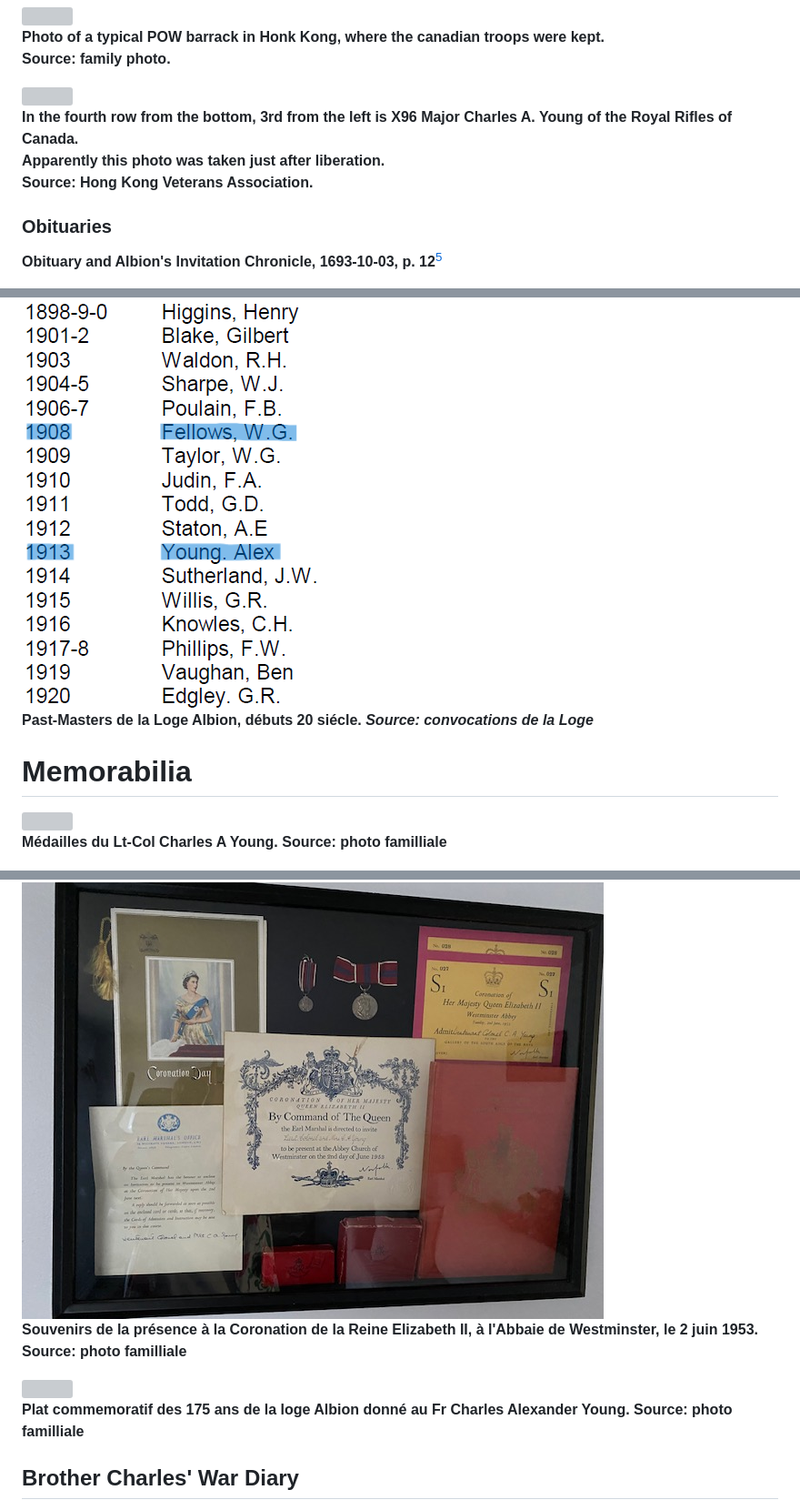
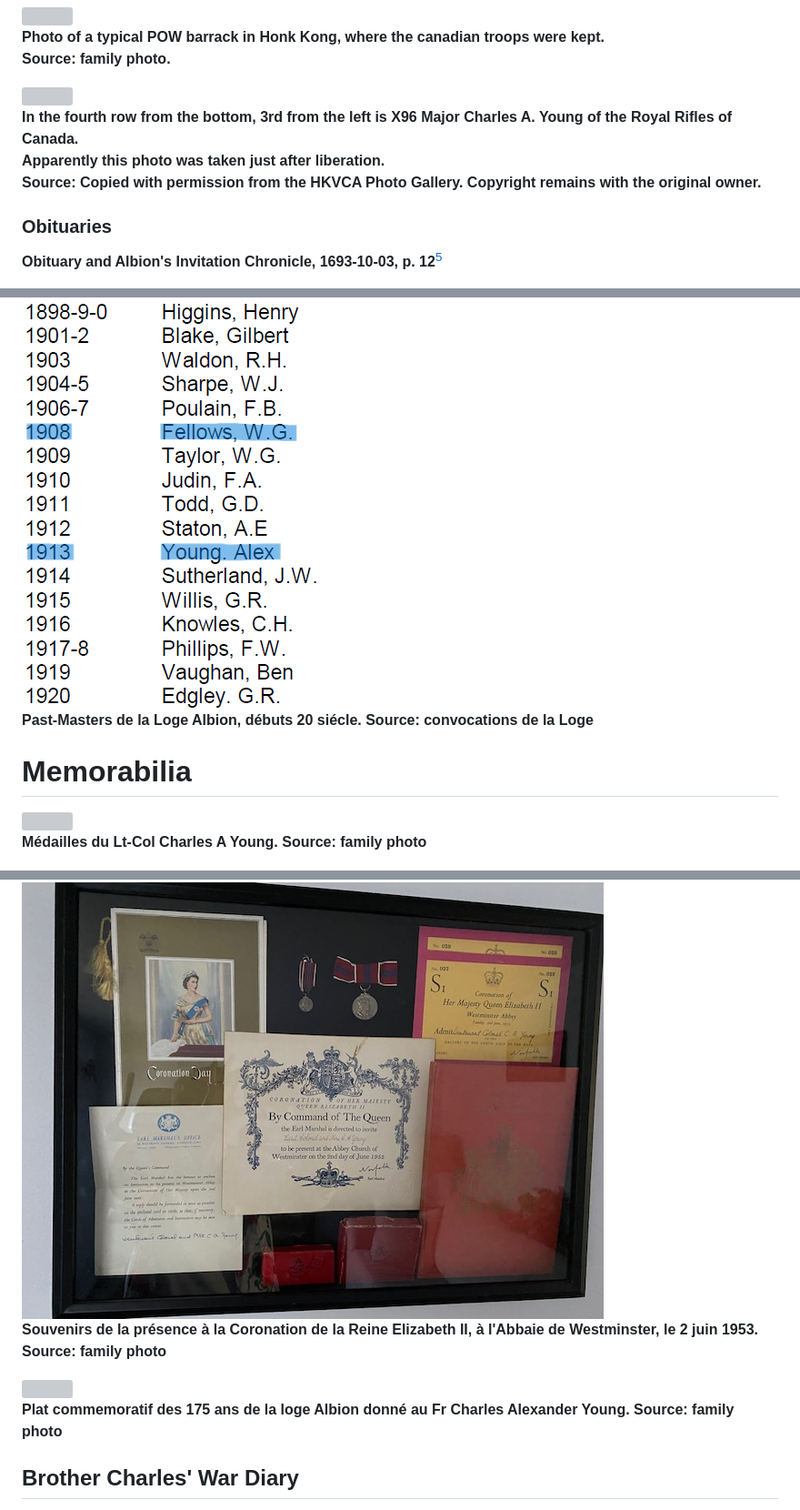
Before and after one commit to torjc01/4eSoldat, a Markdown page: README.md, 3 parts joined by grey strips. Shown at 91% size. Drawn GitHub-style; grey boxes are pictures that could not be loaded.

Commit message:
[doc] reorg
Signed-off-by: Julio Cesar Torres dos Santos <julio.cesartorres@mcn.gouv.qc.ca>

```diff
--- a/README.md
+++ b/README.md
@@ -220,7 +220,7 @@ Commanding officer of the "A" Coy, 1st Btn RRC
 
 <img src="https://www.hkvca.ca/cforcedata/ext_files/comments/images/X96.jpg" />
 
-**In the fourth row from the bottom, 3rd from the left is X96 Major Charles A. Young of the Royal Rifles of Canada. <br/>Apparently this photo was taken just after liberation. <br/>Source: Hong Kong Veterans Association.**
+**In the fourth row from the bottom, 3rd from the left is X96 Major Charles A. Young of the Royal Rifles of Canada. <br/>Apparently this photo was taken just after liberation. <br/>Source: Copied with permission from the HKVCA Photo Gallery. Copyright remains with the original owner.**
 
 ### Obituaries
 
@@ -312,21 +312,21 @@ Right Worshipful Brother Alexander Young was the Master of the Lodge for the yea
 
 <img src="./images/common/pastMasters.png" />
 
-**Past-Masters de la Loge Albion, débuts 20 siécle. *Source: convocations de la Loge***
+**Past-Masters de la Loge Albion, débuts 20 siécle. Source: convocations de la Loge**
 
 # Memorabilia
 
 <img src="./images/cayoung/MedalsCharlesAYoung.jpeg" />
 
-**Médailles du Lt-Col Charles A Young. Source: photo familliale**
+**Médailles du Lt-Col Charles A Young. Source: family photo**
 
 <img src="./images/cayoung/Coronation.jpeg" />
 
-**Souvenirs de la présence à la Coronation de la Reine Elizabeth II, à l'Abbaie de Westminster, le 2 juin 1953. Source: photo familliale**
+**Souvenirs de la présence à la Coronation de la Reine Elizabeth II, à l'Abbaie de Westminster, le 2 juin 1953. Source: family photo**
 
 <img src="./images/cayoung/platAlbion.jpg" />
 
-**Plat commemoratif des 175 ans de la loge Albion donné au Fr Charles Alexander Young. Source: photo familliale**
+**Plat commemoratif des 175 ans de la loge Albion donné au Fr Charles Alexander Young. Source: family photo**
 
 ## Brother Charles' War Diary
 
```
Also changed, not shown: other parts of README.md (+1 -1 lines).
